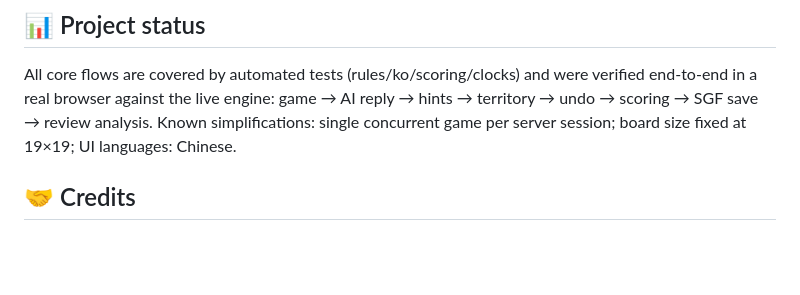
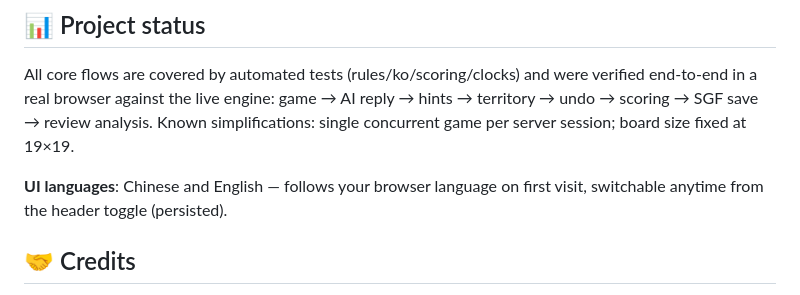
Before and after one commit to COLOVEFUL/playgo, a Markdown page: README.md, the part around the change. GitHub-like rendering; blank space fills up the shorter version.

Commit message:
docs: 补充双语 UI 说明（README 中英 + CLAUDE.md 错误协议/i18n 约定）
Co-Authored-By: Claude Code <noreply@anthropic.com>

```diff
--- a/README.md
+++ b/README.md
@@ -243,7 +243,10 @@ All core flows are covered by automated tests (rules/ko/scoring/clocks) and
 were verified end-to-end in a real browser against the live engine:
 game → AI reply → hints → territory → undo → scoring → SGF save → review
 analysis. Known simplifications: single concurrent game per server session;
-board size fixed at 19×19; UI languages: Chinese.
+board size fixed at 19×19.
+
+**UI languages**: Chinese and English — follows your browser language on first
+visit, switchable anytime from the header toggle (persisted).
 
 ## 🤝 Credits
 
```
Also changed, not shown: CLAUDE.md (+5 -3 lines), README.zh-CN.md (+3 -1 lines).
